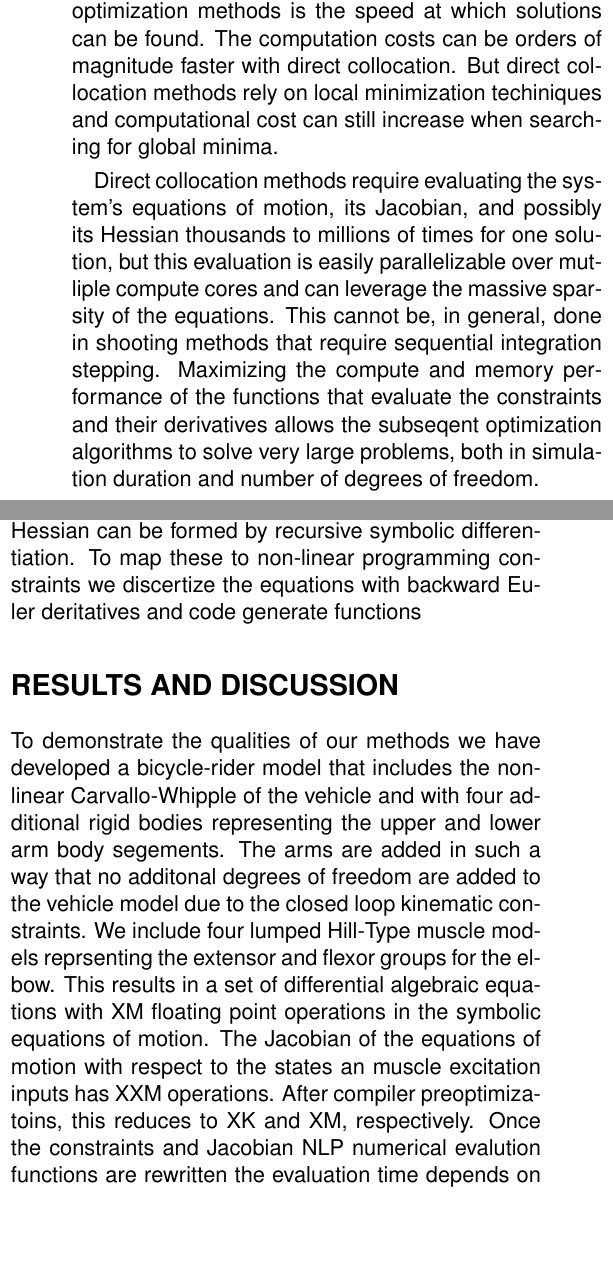
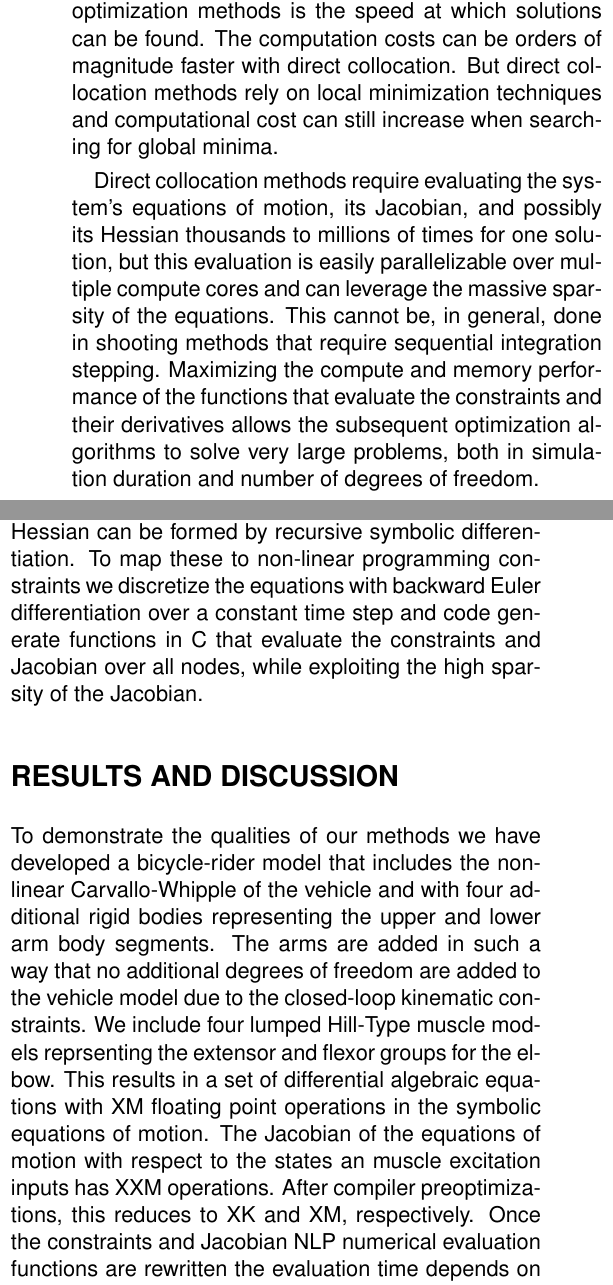
Before and after one commit to mechmotum/ISBTGCS2025, a LaTeX document (main.tex): two parts of the columns of page 1 of 2, joined at a grey line, cut so that both start at the same text, the shorter picture padded with empty space. Compiled offline with pdfLaTeX.

Commit message:
Updates from Overleaf

```diff
--- a/main.tex
+++ b/main.tex
@@ -20,16 +20,16 @@ solutions with relatively low user overhead. One advantage of direct
 collocation when compared to shooting optimization methods is the speed at
 which solutions can be found. The computation costs can be orders of
 magnitude faster with direct collocation. But direct collocation methods
-rely on local minimization techiniques and computational cost can still increase when
+rely on local minimization techniques and computational cost can still increase when
 searching for global minima.
 
 Direct collocation methods require evaluating the system's equations of motion,
 its Jacobian, and possibly its Hessian thousands to millions of times for one
-solution, but this evaluation is easily parallelizable over mutliple compute
+solution, but this evaluation is easily parallelizable over multiple compute
 cores and can leverage the massive sparsity of the equations. This cannot be,
 in general, done in shooting methods that require sequential integration
 stepping. Maximizing the compute and memory performance of the functions that
-evaluate the constraints and their derivatives allows the subseqent
+evaluate the constraints and their derivatives allows the subsequent
 optimization algorithms to solve very large problems, both in simulation
 duration and number of degrees of freedom.
 
@@ -64,18 +63,23 @@ equations as analytically differentiable functions. The Jacobian and
-Hessian can be formed by recursive symbolic differentiation. To map these to non-linear programming constraints we discertize the equations with backward Euler deritatives and code generate functions
+equations as analytically differentiable functions. The Jacobian and Hessian can
+be formed by recursive symbolic differentiation. To map these to non-linear
+programming constraints we discretize the equations with backward Euler
+differentiation over a constant time step and code generate functions in C that
+evaluate the constraints and Jacobian over all nodes, while exploiting the high
+sparsity of the Jacobian.
 
 \section*{RESULTS AND DISCUSSION}
 %
 To demonstrate the qualities of our methods we have developed a bicycle-rider
 model that includes the non-linear Carvallo-Whipple of the vehicle and with
 four additional rigid bodies representing the upper and lower arm body
-segements. The arms are added in such a way that no additonal degrees of
-freedom are added to the vehicle model due to the closed loop kinematic
+segments. The arms are added in such a way that no additional degrees of
+freedom are added to the vehicle model due to the closed-loop kinematic
 constraints. We include four lumped Hill-Type muscle models reprsenting the
 extensor and flexor groups for the elbow. This results in a set of differential
 algebraic equations with XM floating point operations in the symbolic equations
 of motion. The Jacobian of the equations of motion with respect to the states
 an muscle excitation inputs has XXM operations. After compiler
-preoptimizatoins, this reduces to XK and XM, respectively. Once the constraints
-and Jacobian NLP numerical evalution functions are rewritten the evaluation
+preoptimizations, this reduces to XK and XM, respectively. Once the constraints
+and Jacobian NLP numerical evaluation functions are rewritten the evaluation
 time depends on the number of nodes. For X nodes we time the evaluation of
 these two functions with and without parallelization using from openmp. The
```
Also changed, not shown: main.tex (5 more changed lines).
